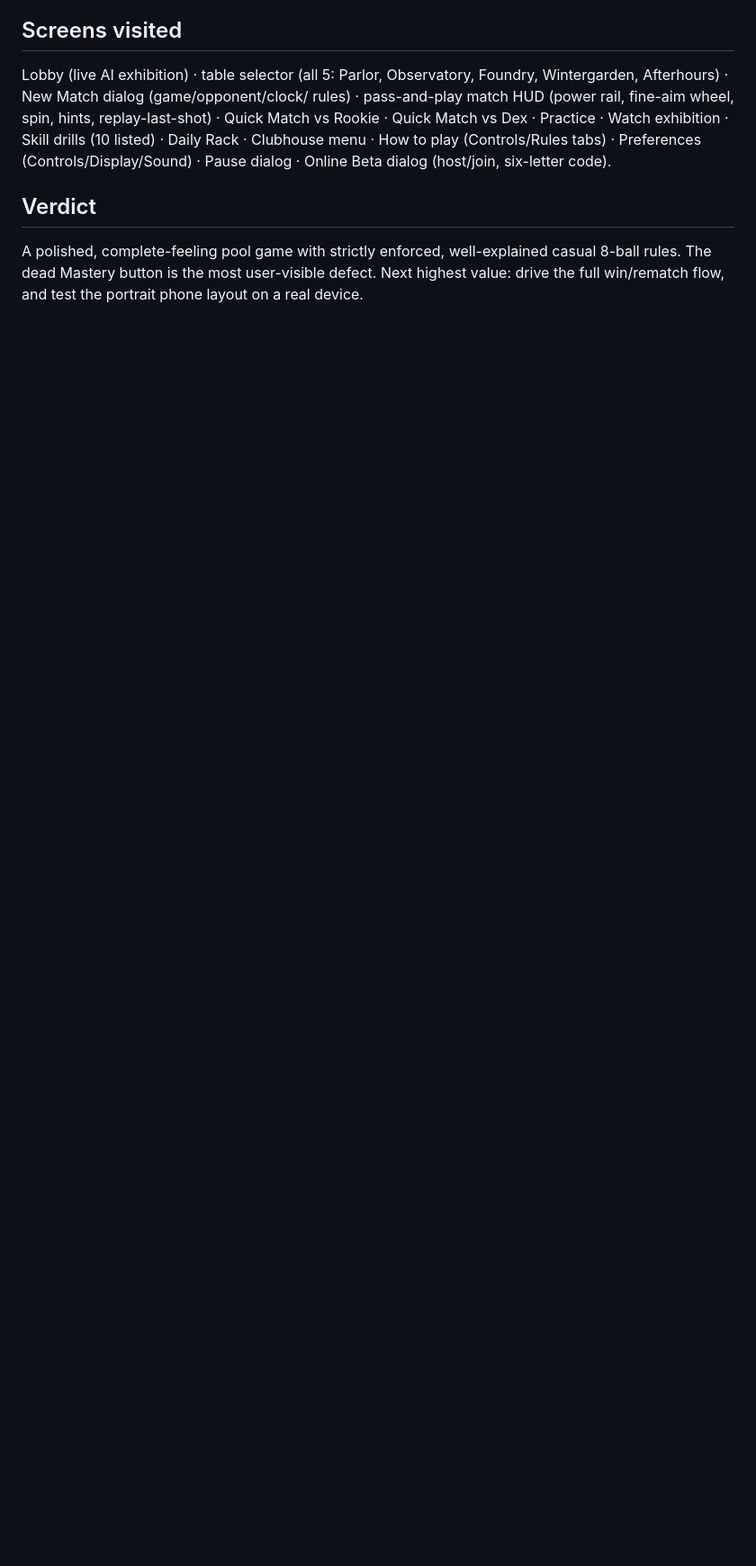
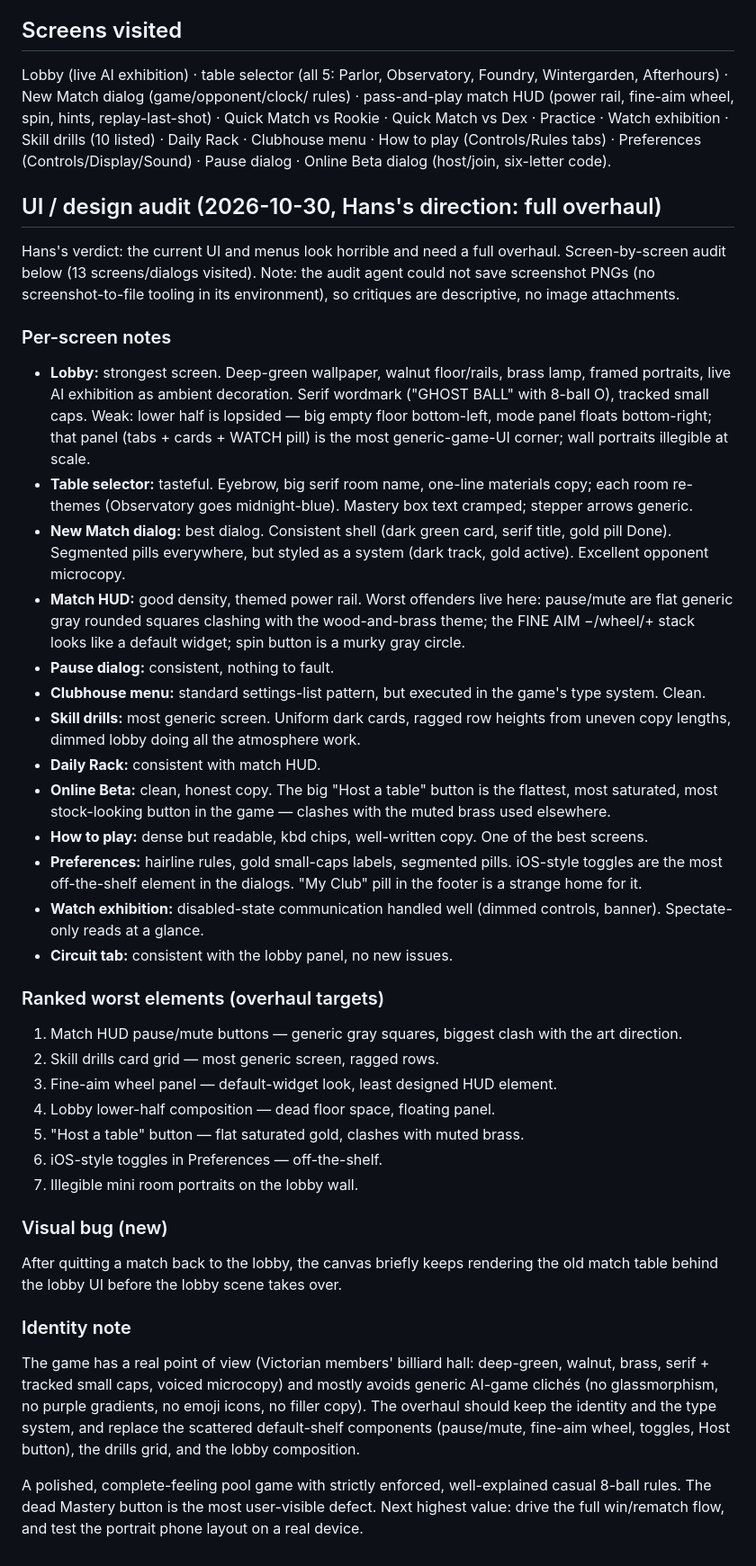
Before and after one commit to builtbysai/Ghost-Ball, a Markdown page: docs/PLAYTEST-FINDINGS-2026-10-30.md, the part around the change. Shown at 90% size. Rendered like a GitHub page; blank space fills up the shorter version.

Commit message:
Add UI/design audit to playtest findings

```diff
--- a/docs/PLAYTEST-FINDINGS-2026-10-30.md
+++ b/docs/PLAYTEST-FINDINGS-2026-10-30.md
@@ -98,7 +98,74 @@ Watch exhibition · Skill drills (10 listed) · Daily Rack · Clubhouse menu ·
 How to play (Controls/Rules tabs) · Preferences (Controls/Display/Sound) ·
 Pause dialog · Online Beta dialog (host/join, six-letter code).
 
-## Verdict
+## UI / design audit (2026-10-30, Hans's direction: full overhaul)
+
+Hans's verdict: the current UI and menus look horrible and need a full
+overhaul. Screen-by-screen audit below (13 screens/dialogs visited). Note: the
+audit agent could not save screenshot PNGs (no screenshot-to-file tooling in
+its environment), so critiques are descriptive, no image attachments.
+
+### Per-screen notes
+
+- **Lobby:** strongest screen. Deep-green wallpaper, walnut floor/rails, brass
+  lamp, framed portraits, live AI exhibition as ambient decoration. Serif
+  wordmark ("GHOST BALL" with 8-ball O), tracked small caps. Weak: lower half
+  is lopsided — big empty floor bottom-left, mode panel floats bottom-right;
+  that panel (tabs + cards + WATCH pill) is the most generic-game-UI corner;
+  wall portraits illegible at scale.
+- **Table selector:** tasteful. Eyebrow, big serif room name, one-line
+  materials copy; each room re-themes (Observatory goes midnight-blue). Mastery
+  box text cramped; stepper arrows generic.
+- **New Match dialog:** best dialog. Consistent shell (dark green card, serif
+  title, gold pill Done). Segmented pills everywhere, but styled as a system
+  (dark track, gold active). Excellent opponent microcopy.
+- **Match HUD:** good density, themed power rail. Worst offenders live here:
+  pause/mute are flat generic gray rounded squares clashing with the
+  wood-and-brass theme; the FINE AIM −/wheel/+ stack looks like a default
+  widget; spin button is a murky gray circle.
+- **Pause dialog:** consistent, nothing to fault.
+- **Clubhouse menu:** standard settings-list pattern, but executed in the
+  game's type system. Clean.
+- **Skill drills:** most generic screen. Uniform dark cards, ragged row heights
+  from uneven copy lengths, dimmed lobby doing all the atmosphere work.
+- **Daily Rack:** consistent with match HUD.
+- **Online Beta:** clean, honest copy. The big "Host a table" button is the
+  flattest, most saturated, most stock-looking button in the game — clashes
+  with the muted brass used elsewhere.
+- **How to play:** dense but readable, kbd chips, well-written copy. One of the
+  best screens.
+- **Preferences:** hairline rules, gold small-caps labels, segmented pills.
+  iOS-style toggles are the most off-the-shelf element in the dialogs. "My
+  Club" pill in the footer is a strange home for it.
+- **Watch exhibition:** disabled-state communication handled well (dimmed
+  controls, banner). Spectate-only reads at a glance.
+- **Circuit tab:** consistent with the lobby panel, no new issues.
+
+### Ranked worst elements (overhaul targets)
+
+1. Match HUD pause/mute buttons — generic gray squares, biggest clash with the
+   art direction.
+2. Skill drills card grid — most generic screen, ragged rows.
+3. Fine-aim wheel panel — default-widget look, least designed HUD element.
+4. Lobby lower-half composition — dead floor space, floating panel.
+5. "Host a table" button — flat saturated gold, clashes with muted brass.
+6. iOS-style toggles in Preferences — off-the-shelf.
+7. Illegible mini room portraits on the lobby wall.
+
+### Visual bug (new)
+
+After quitting a match back to the lobby, the canvas briefly keeps rendering
+the old match table behind the lobby UI before the lobby scene takes over.
+
+### Identity note
+
+The game has a real point of view (Victorian members' billiard hall:
+deep-green, walnut, brass, serif + tracked small caps, voiced microcopy) and
+mostly avoids generic AI-game clichés (no glassmorphism, no purple gradients,
+no emoji icons, no filler copy). The overhaul should keep the identity and the
+type system, and replace the scattered default-shelf components (pause/mute,
+fine-aim wheel, toggles, Host button), the drills grid, and the lobby
+composition.
 
 A polished, complete-feeling pool game with strictly enforced, well-explained
 casual 8-ball rules. The dead Mastery button is the most user-visible defect.
```
